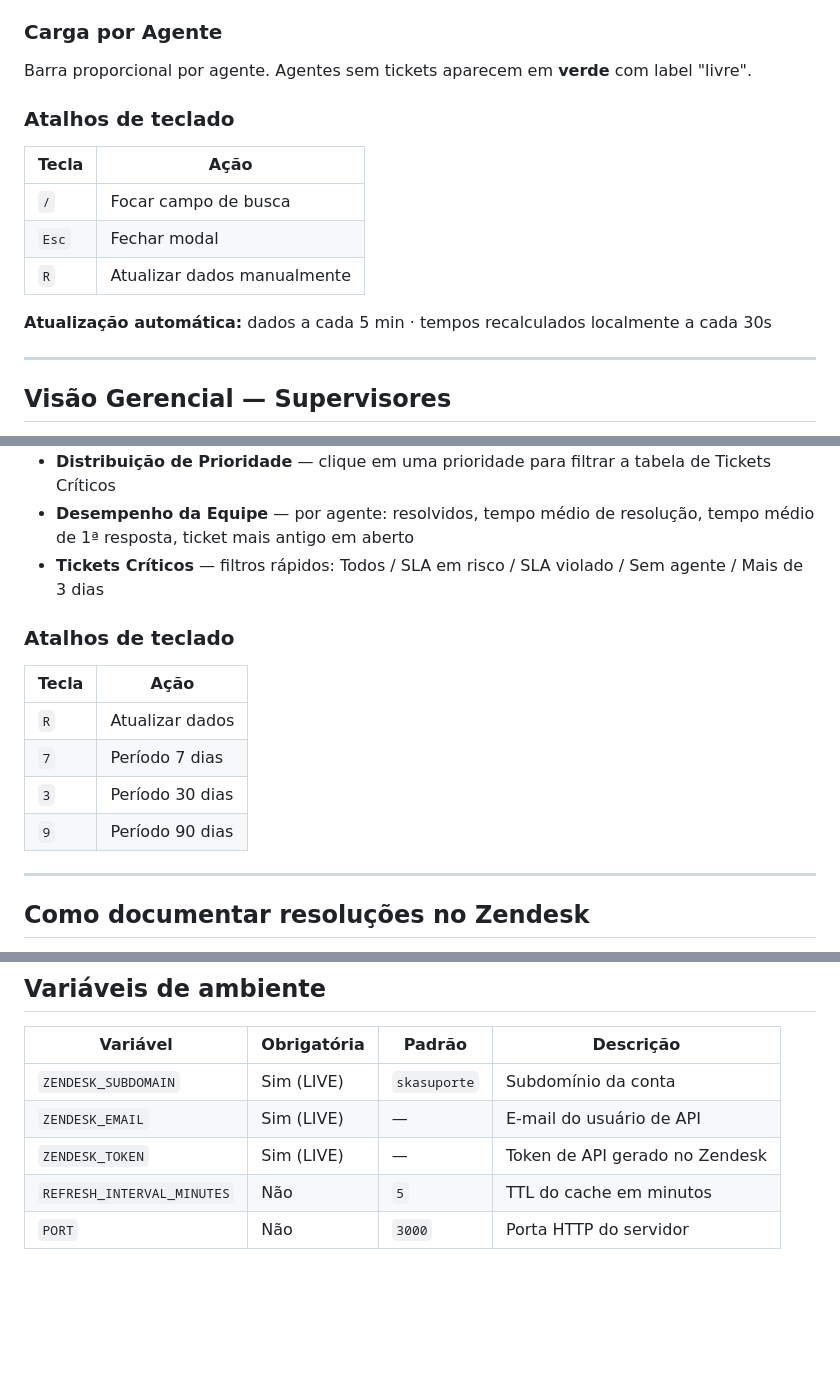
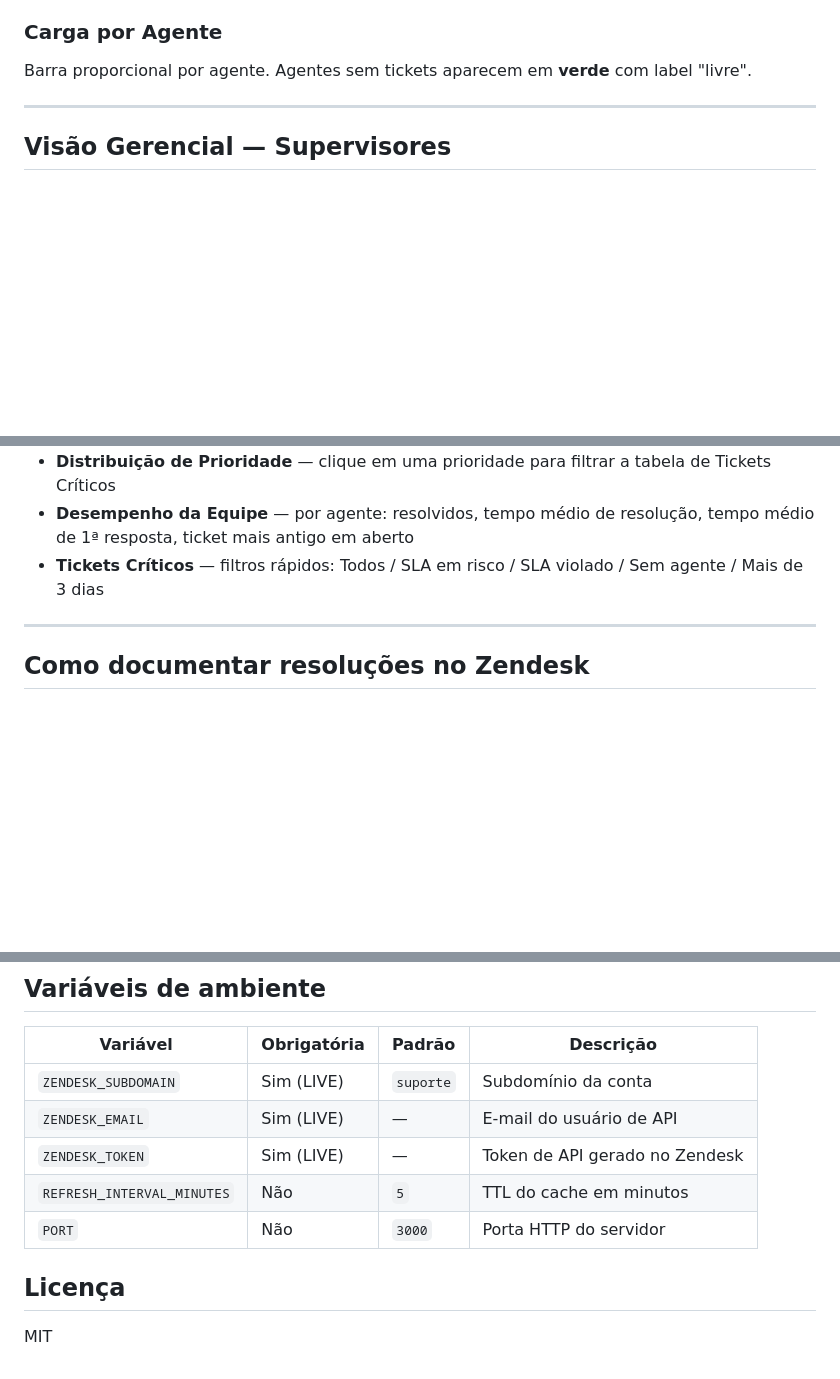
Before and after one commit to AlmeidaLadson/zendesk-dashboard-prototype, a Markdown page: README.md, 3 parts joined by grey strips. Drawn GitHub-style; blank space fills up the shorter version.

```diff
--- a/README.md
+++ b/README.md
@@ -117,16 +100,6 @@ Tabela com todos os tickets abertos, ordenados por data. Clique no assunto para
 
 Barra proporcional por agente. Agentes sem tickets aparecem em **verde** com label "livre".
 
-### Atalhos de teclado
-
-| Tecla | Ação |
-|-------|------|
-| `/` | Focar campo de busca |
-| `Esc` | Fechar modal |
-| `R` | Atualizar dados manualmente |
-
-**Atualização automática:** dados a cada 5 min · tempos recalculados localmente a cada 30s
-
 ---
 
 ## Visão Gerencial — Supervisores
@@ -166,15 +139,6 @@ Seletor de período no header: **7 / 30 / 90 dias** (afeta KPIs do período e ta
 - **Desempenho da Equipe** — por agente: resolvidos, tempo médio de resolução, tempo médio de 1ª resposta, ticket mais antigo em aberto
 - **Tickets Críticos** — filtros rápidos: Todos / SLA em risco / SLA violado / Sem agente / Mais de 3 dias
 
-### Atalhos de teclado
-
-| Tecla | Ação |
-|-------|------|
-| `R` | Atualizar dados |
-| `7` | Período 7 dias |
-| `3` | Período 30 dias |
-| `9` | Período 90 dias |
-
 ---
 
 ## Como documentar resoluções no Zendesk
@@ -203,8 +167,12 @@ Adicione uma nota interna com:
 
 | Variável | Obrigatória | Padrão | Descrição |
 |----------|-------------|--------|-----------|
-| `ZENDESK_SUBDOMAIN` | Sim (LIVE) | `skasuporte` | Subdomínio da conta |
+| `ZENDESK_SUBDOMAIN` | Sim (LIVE) | `suporte` | Subdomínio da conta |
 | `ZENDESK_EMAIL` | Sim (LIVE) | — | E-mail do usuário de API |
 | `ZENDESK_TOKEN` | Sim (LIVE) | — | Token de API gerado no Zendesk |
 | `REFRESH_INTERVAL_MINUTES` | Não | `5` | TTL do cache em minutos |
 | `PORT` | Não | `3000` | Porta HTTP do servidor |
+
+## Licença
+
+MIT
```
Also changed, not shown: other parts of README.md (+16 -33 lines).
